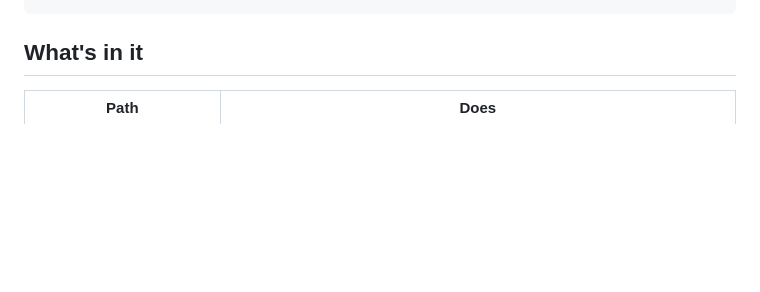
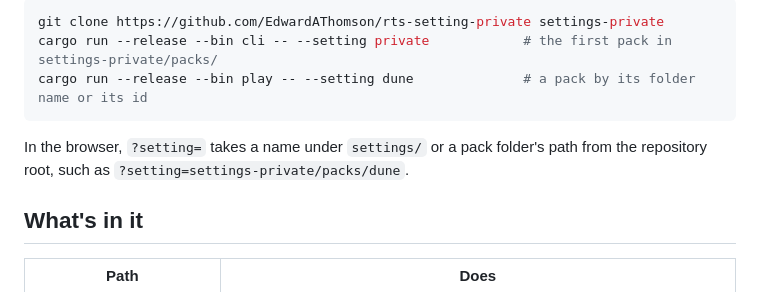
Before and after one commit to EdwardAThomson/rts-engine, a Markdown page: README.md, the part around one of its changes. Rendered like a GitHub page; blank space fills up the shorter version.

````diff
--- a/README.md
+++ b/README.md
@@ -31,3 +79,11 @@ node web/play/check.mjs          # checks it in headless Chromium, on WebGPU and
+```bash
+git clone https://github.com/EdwardAThomson/rts-setting-private settings-private
+cargo run --release --bin cli -- --setting private            # the first pack in settings-private/packs/
+cargo run --release --bin play -- --setting dune              # a pack by its folder name or its id
+```
+
+In the browser, `?setting=` takes a name under `settings/` or a pack folder's path from the repository root, such
+as `?setting=settings-private/packs/dune`.
 
 ## What's in it
 
````
Also changed, not shown: other parts of README.md (+60 -12 lines).
